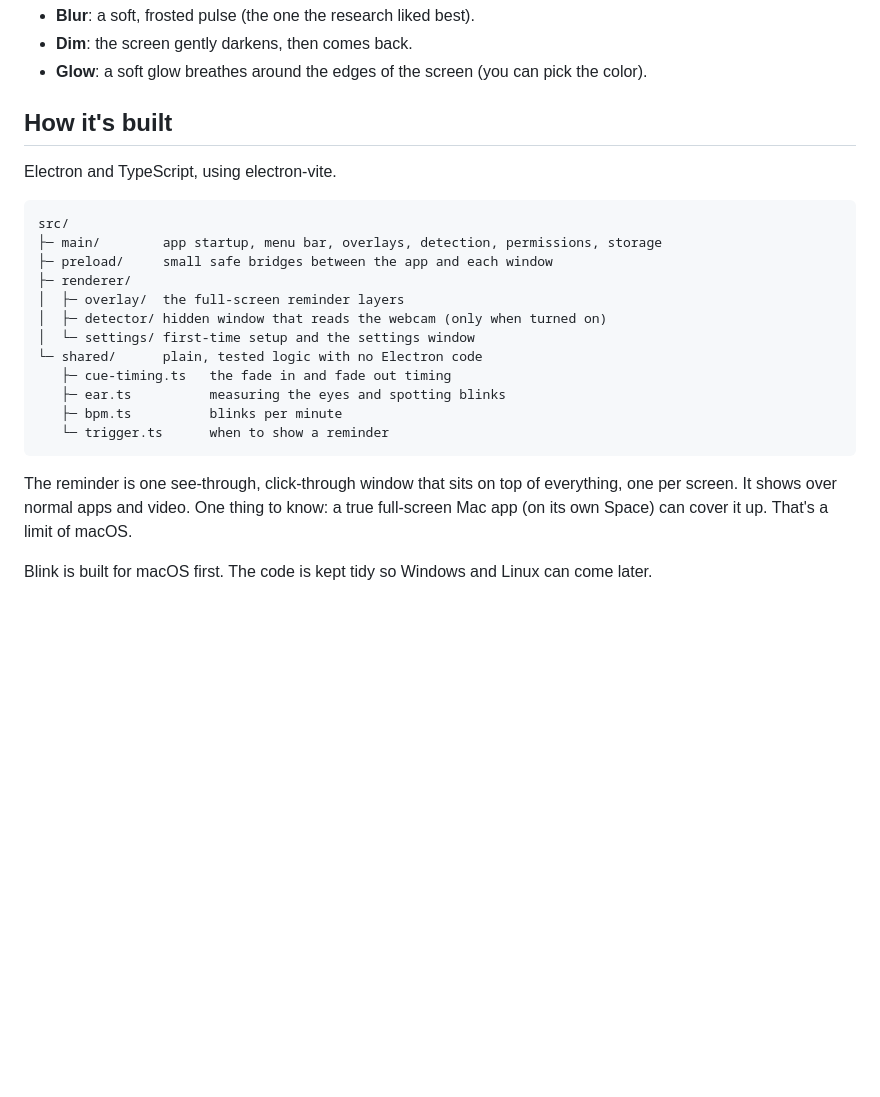
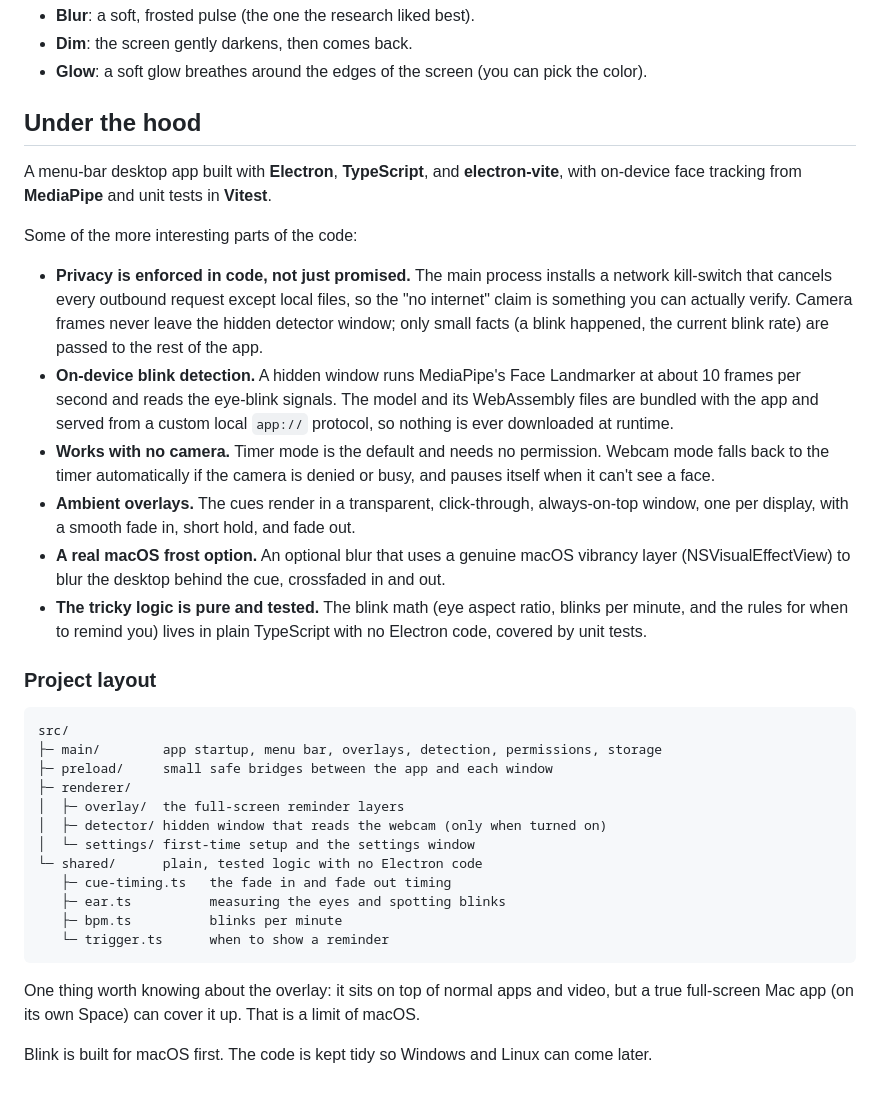
Before and after one commit to rezaska/blink, a Markdown page: README.md, the part around the change. GitHub-like rendering; blank space fills up the shorter version.

Commit message:
Expand README 'Under the hood' to showcase the engineering
Co-Authored-By: Claude Opus 4.8 (1M context) <noreply@anthropic.com>

````diff
--- a/README.md
+++ b/README.md
@@ -41,9 +41,34 @@ setup, or later in Settings:
 - **Dim**: the screen gently darkens, then comes back.
 - **Glow**: a soft glow breathes around the edges of the screen (you can pick the color).
 
-## How it's built
+## Under the hood
 
-Electron and TypeScript, using electron-vite.
+A menu-bar desktop app built with **Electron**, **TypeScript**, and **electron-vite**, with
+on-device face tracking from **MediaPipe** and unit tests in **Vitest**.
+
+Some of the more interesting parts of the code:
+
+- **Privacy is enforced in code, not just promised.** The main process installs a
+  network kill-switch that cancels every outbound request except local files, so the "no
+  internet" claim is something you can actually verify. Camera frames never leave the hidden
+  detector window; only small facts (a blink happened, the current blink rate) are passed to
+  the rest of the app.
+- **On-device blink detection.** A hidden window runs MediaPipe's Face Landmarker at about
+  10 frames per second and reads the eye-blink signals. The model and its WebAssembly files
+  are bundled with the app and served from a custom local `app://` protocol, so nothing is
+  ever downloaded at runtime.
+- **Works with no camera.** Timer mode is the default and needs no permission. Webcam mode
+  falls back to the timer automatically if the camera is denied or busy, and pauses itself
+  when it can't see a face.
+- **Ambient overlays.** The cues render in a transparent, click-through, always-on-top
+  window, one per display, with a smooth fade in, short hold, and fade out.
+- **A real macOS frost option.** An optional blur that uses a genuine macOS vibrancy layer
+  (NSVisualEffectView) to blur the desktop behind the cue, crossfaded in and out.
+- **The tricky logic is pure and tested.** The blink math (eye aspect ratio, blinks per
+  minute, and the rules for when to remind you) lives in plain TypeScript with no Electron
+  code, covered by unit tests.
+
+### Project layout
 
 ```
 src/
@@ -60,8 +85,7 @@ src/
    └─ trigger.ts      when to show a reminder
 ```
 
-The reminder is one see-through, click-through window that sits on top of everything, one
-per screen. It shows over normal apps and video. One thing to know: a true full-screen Mac
-app (on its own Space) can cover it up. That's a limit of macOS.
+One thing worth knowing about the overlay: it sits on top of normal apps and video, but a
+true full-screen Mac app (on its own Space) can cover it up. That is a limit of macOS.
 
 Blink is built for macOS first. The code is kept tidy so Windows and Linux can come later.
````
